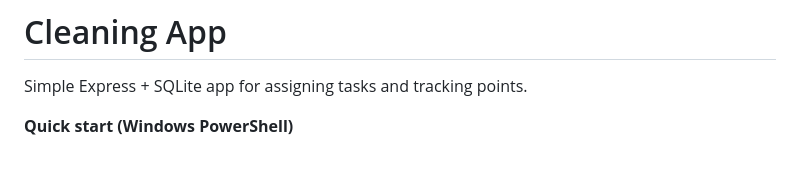
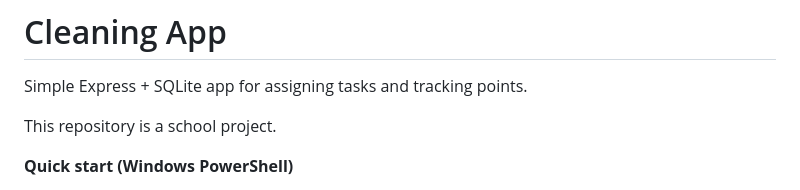
Before and after one commit to mthsnx/cleaning_app, a Markdown page: README.md, the part around the change. Rendered like a GitHub page; blank space fills up the shorter version.

Commit message:
upd readme

```diff
--- a/README.md
+++ b/README.md
@@ -1,6 +1,8 @@
 # Cleaning App
 
 Simple Express + SQLite app for assigning tasks and tracking points.
+
+This repository is a school project.
 
 **Quick start (Windows PowerShell)**
 
```
